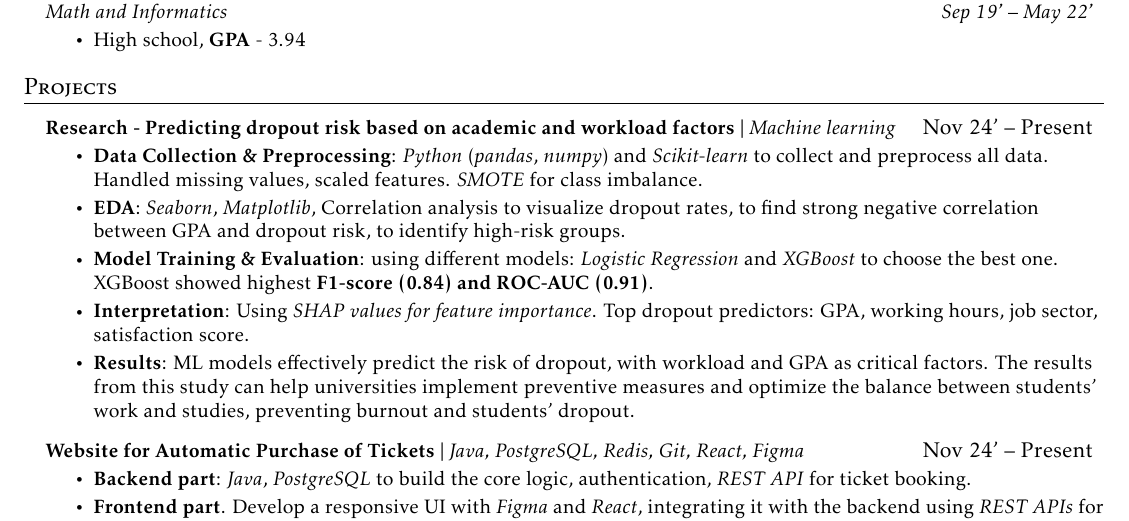
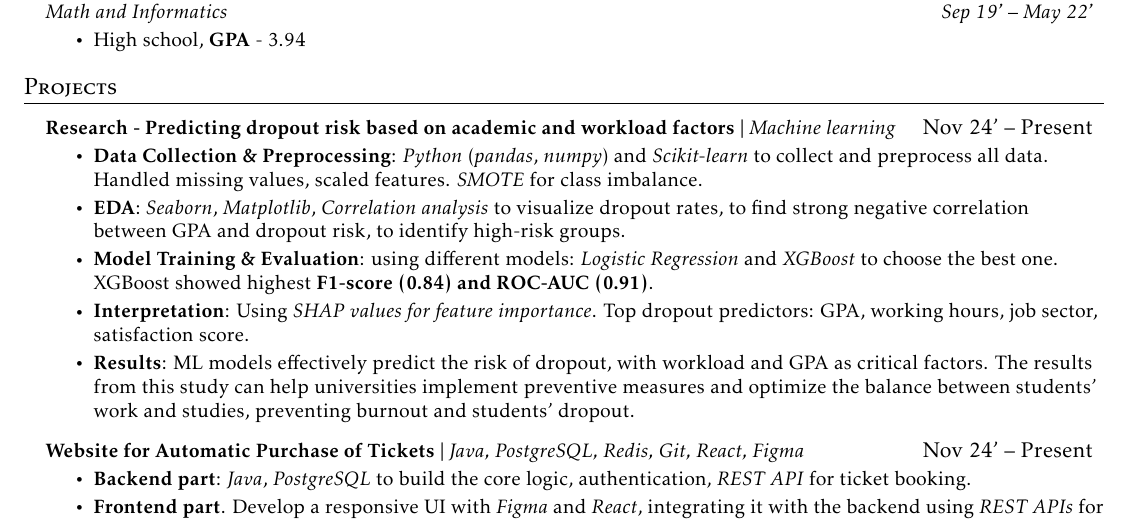
Before and after one commit to GordeyZuev/resume, a LaTeX document (main.tex): part of page 1 of 2, cut so that both start at the same text. Compiled offline with pdfLaTeX.

Commit message:
final 0.92

```diff
--- a/main.tex
+++ b/main.tex
@@ -168,7 +168,7 @@
           {\textbf{Research - Predicting dropout risk based on academic and workload factors} $|$ \emph{Machine learning}}{Nov 24' -- Present}
           \resumeItemListStart
             \resumeItem{\textbf{Data Collection \& Preprocessing}: \textit{Python} (\textit{pandas}, \textit{numpy}) and \textit{Scikit-learn} to collect and preprocess all data. Handled missing values, scaled features. \textit{SMOTE} for class imbalance.}
-            \resumeItem{\textbf{EDA}: \textit{Seaborn}, \textit{Matplotlib}, Correlation analysis to visualize dropout rates, to find strong negative correlation between GPA and dropout risk, to identify high-risk groups.}
+            \resumeItem{\textbf{EDA}: \textit{Seaborn}, \textit{Matplotlib}, \textit{Correlation analysis} to visualize dropout rates, to find strong negative correlation between GPA and dropout risk, to identify high-risk groups.}
             \resumeItem{\textbf{Model Training \& Evaluation}: using different models: \textit{Logistic Regression} and \textit{XGBoost} to choose the best one. XGBoost showed highest \textbf{F1-score (0.84) and ROC-AUC (0.91)}.}
             \resumeItem{\textbf{Interpretation}: Using \textit{SHAP values for feature importance}. Top dropout predictors: GPA, working hours, job sector, satisfaction score.}
             \resumeItem{\textbf{Results}: ML models effectively predict the risk of dropout, with workload and GPA as critical factors. The results from this study can help universities implement preventive measures and optimize the balance between students' work and studies, preventing burnout and students' dropout.}
```
